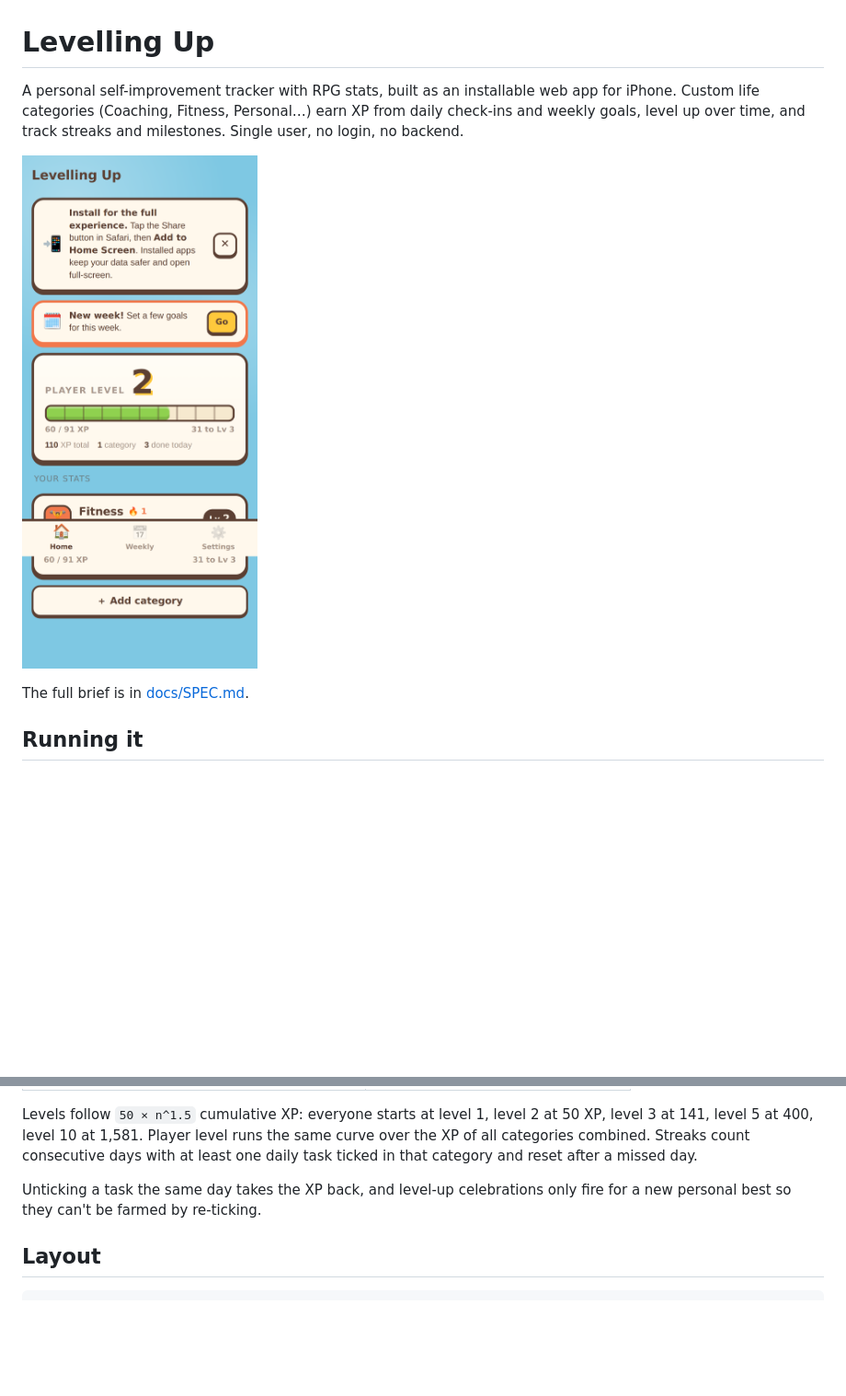
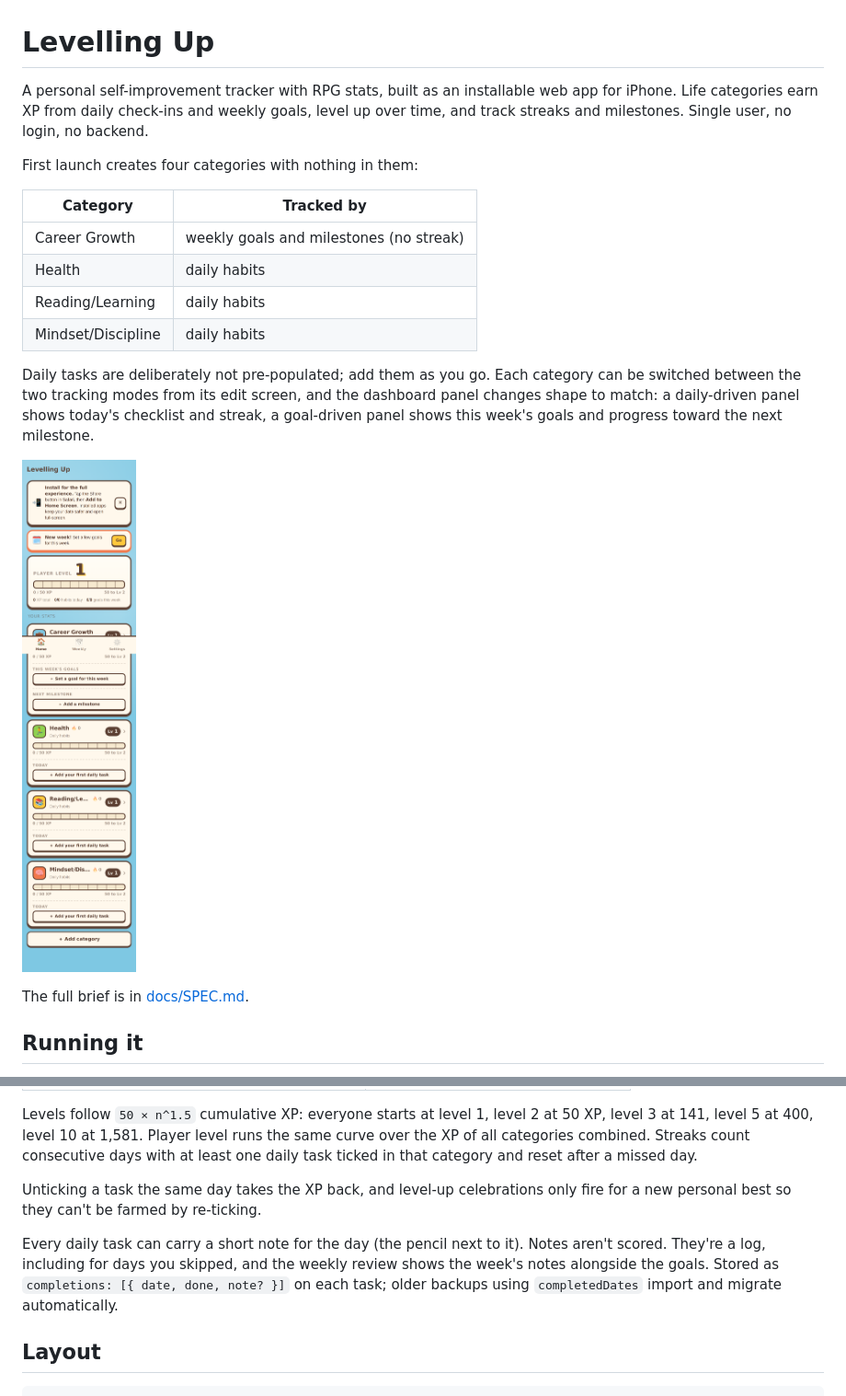
Before and after one commit to football-dev/Levelupapp, a Markdown page: README.md, 2 parts joined by grey strips. Shown at 92% size. Rendered like a GitHub page; pictures changed too: docs/dashboard.png; blank space fills up the shorter version.

````diff
--- a/README.md
+++ b/README.md
@@ -1,9 +1,24 @@
 # Levelling Up
 
 A personal self-improvement tracker with RPG stats, built as an installable
-web app for iPhone. Custom life categories (Coaching, Fitness, Personal…)
-earn XP from daily check-ins and weekly goals, level up over time, and track
-streaks and milestones. Single user, no login, no backend.
+web app for iPhone. Life categories earn XP from daily check-ins and weekly
+goals, level up over time, and track streaks and milestones. Single user, no
+login, no backend.
+
+First launch creates four categories with nothing in them:
+
+| Category | Tracked by |
+| --- | --- |
+| Career Growth | weekly goals and milestones (no streak) |
+| Health | daily habits |
+| Reading/Learning | daily habits |
+| Mindset/Discipline | daily habits |
+
+Daily tasks are deliberately not pre-populated; add them as you go. Each
+category can be switched between the two tracking modes from its edit
+screen, and the dashboard panel changes shape to match: a daily-driven panel
+shows today's checklist and streak, a goal-driven panel shows this week's
+goals and progress toward the next milestone.
 
 ![Dashboard](docs/dashboard.png)
 
@@ -62,6 +77,12 @@ reset after a missed day.
 Unticking a task the same day takes the XP back, and level-up celebrations
 only fire for a new personal best so they can't be farmed by re-ticking.
 
+Every daily task can carry a short note for the day (the pencil next to it).
+Notes aren't scored. They're a log, including for days you skipped, and the
+weekly review shows the week's notes alongside the goals. Stored as
+`completions: [{ date, done, note? }]` on each task; older backups using
+`completedDates` import and migrate automatically.
+
 ## Layout
 
 ```
````
Also changed, not shown: docs/CHANGES-v1.1.md (added, +40 -0 lines), 9 other files.
